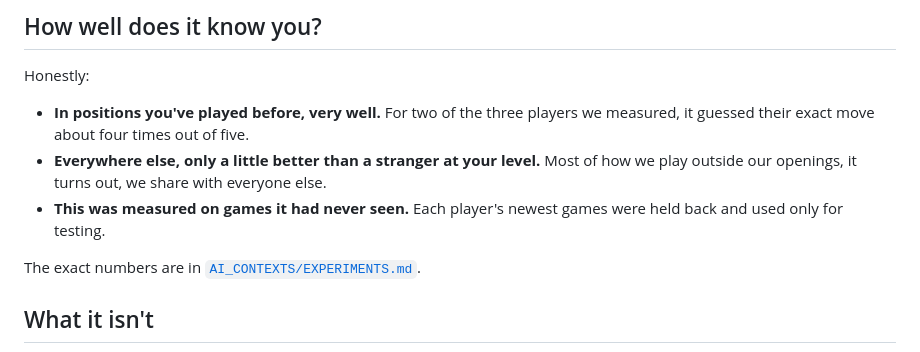
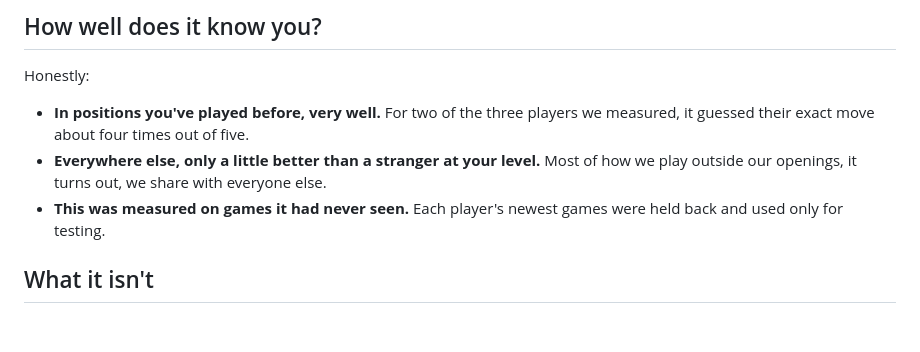
Before and after one commit to shaadart/you-vs.-you, a Markdown page: README.md, the part around the change. Rendered like a GitHub page; blank space fills up the shorter version.

Commit message:
from README

```diff
--- a/README.md
+++ b/README.md
@@ -126,7 +126,6 @@ Honestly:
 - **This was measured on games it had never seen.** Each player's newest games were
   held back and used only for testing.
 
-The exact numbers are in [`AI_CONTEXTS/EXPERIMENTS.md`](AI_CONTEXTS/EXPERIMENTS.md).
 
 ## What it isn't
 
```
